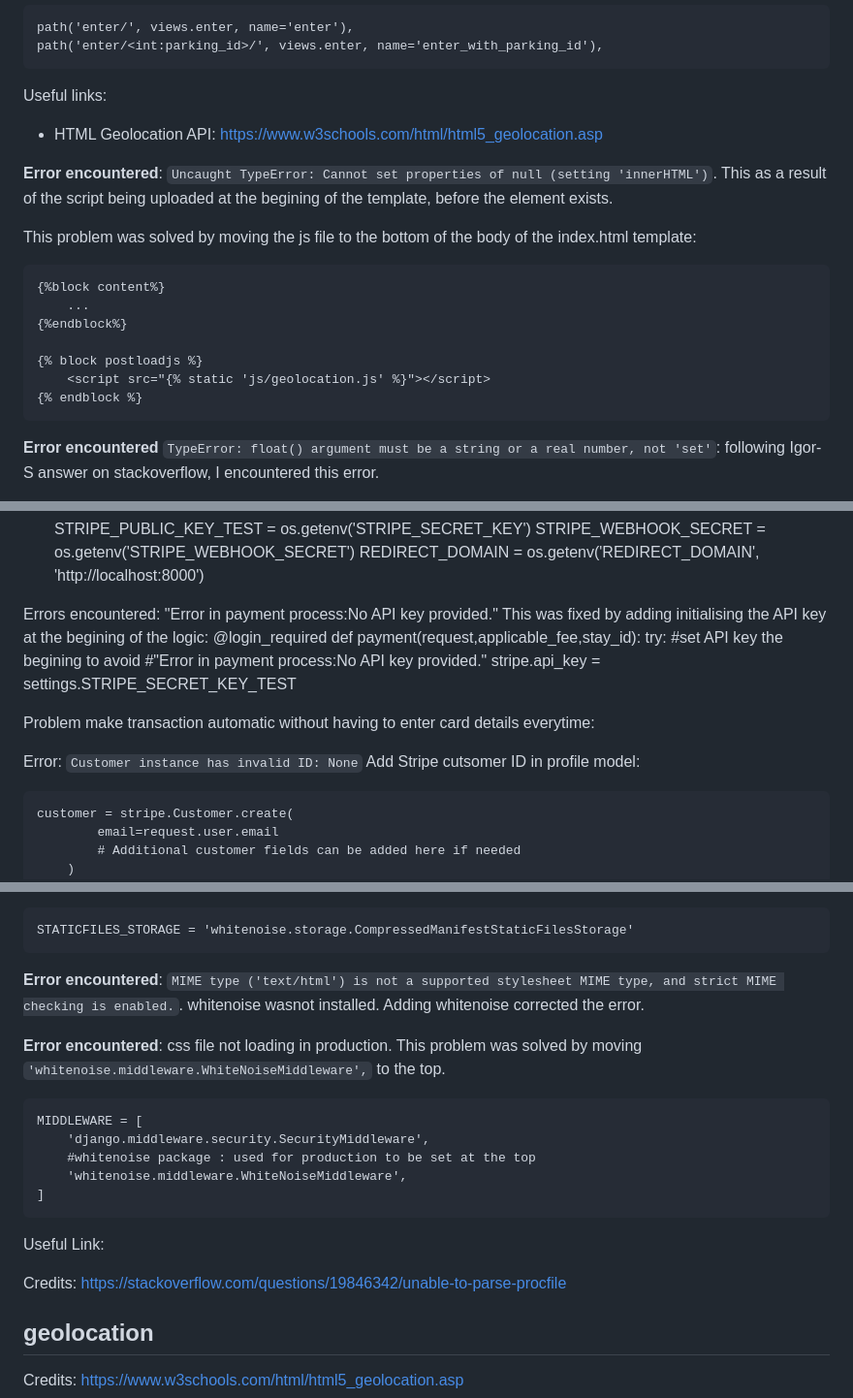
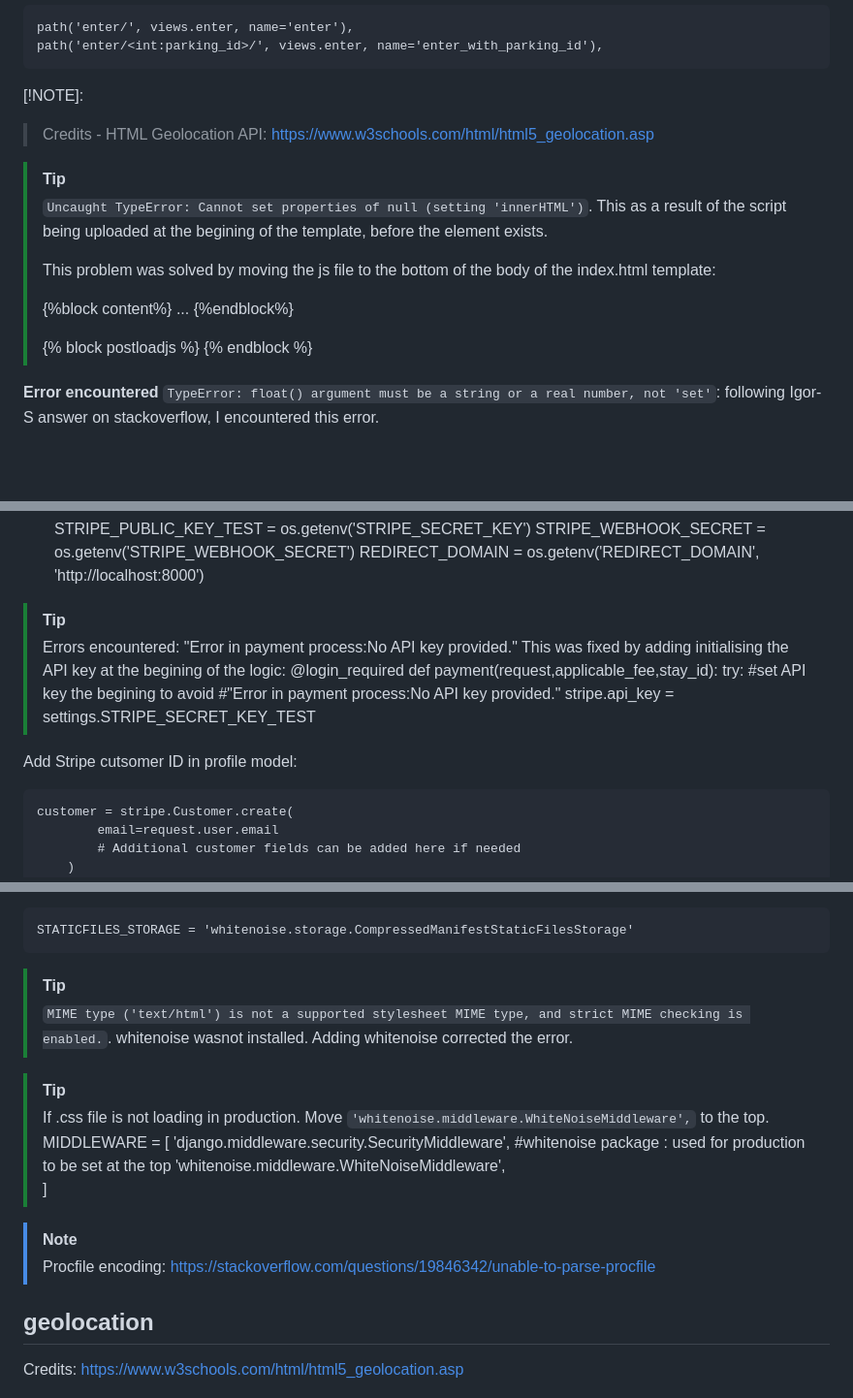
Before and after one commit to PhilMele/M4Project, a Markdown page: README.md, 3 parts joined by grey strips. Shown at 97% size. Drawn GitHub-style; blank space fills up the shorter version.

Commit message:
Add [!NOTE] to readme for styling for credit listing

```diff
--- a/README.md
+++ b/README.md
@@ -970,21 +969,21 @@ In the event, no parking_id could be returned, `parking_id` is set as None by de
     path('enter/', views.enter, name='enter'),
     path('enter/<int:parking_id>/', views.enter, name='enter_with_parking_id'),
 
-Useful links:
-* HTML Geolocation API: https://www.w3schools.com/html/html5_geolocation.asp
-
-
-**Error encountered**: `Uncaught TypeError: Cannot set properties of null (setting 'innerHTML')`. This as a result of the script being uploaded at the begining of the template, before the element exists.
-
-This problem was solved by moving the js file to the bottom of the body of the index.html template:
-
-    {%block content%}
-        ...
-    {%endblock%}
-
-    {% block postloadjs %}
-        <script src="{% static 'js/geolocation.js' %}"></script>
-    {% endblock %}
+[!NOTE]:
+> Credits - HTML Geolocation API: https://www.w3schools.com/html/html5_geolocation.asp
+
+> [!TIP]
+> `Uncaught TypeError: Cannot set properties of null (setting 'innerHTML')`. This as a result of the script being uploaded at the begining of the template, before the element exists.
+>
+>This problem was solved by moving the js file to the bottom of the body of the index.html template:
+>
+>    {%block content%}
+>        ...
+>    {%endblock%}
+>
+>    {% block postloadjs %}
+>        <script src="{% static 'js/geolocation.js' %}"></script>
+>    {% endblock %}
 
 
 **Error encountered** `TypeError: float() argument must be a string or a real number, not 'set'`: following Igor-S answer on stackoverflow, I encountered this error.
@@ -2564,20 +2563,17 @@ Steps:
     STRIPE_WEBHOOK_SECRET = os.getenv('STRIPE_WEBHOOK_SECRET')
     REDIRECT_DOMAIN = os.getenv('REDIRECT_DOMAIN', 'http://localhost:8000')
 
-
-Errors encountered:
-"Error in payment process:No API key provided."
-This was fixed by adding initialising the API key at the begining of the logic:
-    @login_required
-    def payment(request,applicable_fee,stay_id):
-        try:
-            #set API key the begining to avoid
-            #"Error in payment process:No API key provided."
-            stripe.api_key = settings.STRIPE_SECRET_KEY_TEST
-
-Problem make transaction automatic without having to enter card details everytime:
-
-Error: `Customer instance has invalid ID: None`
+> [!TIP]
+> Errors encountered:
+> "Error in payment process:No API key provided."
+> This was fixed by adding initialising the API key at the begining of the logic:
+>     @login_required
+>     def payment(request,applicable_fee,stay_id):
+>        try:
+>            #set API key the begining to avoid
+>            #"Error in payment process:No API key provided."
+>            stripe.api_key = settings.STRIPE_SECRET_KEY_TEST
+
 Add Stripe cutsomer ID in profile model:
 
     customer = stripe.Customer.create(
@@ -2699,19 +2695,19 @@ Add whitenoise in settings.py to middleware list
 
     STATICFILES_STORAGE = 'whitenoise.storage.CompressedManifestStaticFilesStorage'
 
-**Error encountered**: `MIME type ('text/html') is not a supported stylesheet MIME type, and strict MIME checking is enabled.`. whitenoise wasnot installed. Adding whitenoise corrected the error.
-
-**Error encountered**: css file not loading in production. This problem was solved by moving `'whitenoise.middleware.WhiteNoiseMiddleware',` to the top.
-
-    MIDDLEWARE = [
-        'django.middleware.security.SecurityMiddleware',
-        #whitenoise package : used for production to be set at the top
-        'whitenoise.middleware.WhiteNoiseMiddleware',
+> [!TIP]
+> `MIME type ('text/html') is not a supported stylesheet MIME type, and strict MIME checking is enabled.`. whitenoise wasnot installed. Adding whitenoise corrected the error.
+
+> [!TIP]
+> If .css file is not loading in production. Move `'whitenoise.middleware.WhiteNoiseMiddleware',` to the top.
+>    MIDDLEWARE = [
+>        'django.middleware.security.SecurityMiddleware',
+>        #whitenoise package : used for production to be set at the top
+>        'whitenoise.middleware.WhiteNoiseMiddleware',
     ]
 
-Useful Link:
-
-Credits: https://stackoverflow.com/questions/19846342/unable-to-parse-procfile
+> [!NOTE]
+> Procfile encoding: https://stackoverflow.com/questions/19846342/unable-to-parse-procfile
 
 ## geolocation
 
```
Also changed, not shown: other parts of README.md (+37 -37 lines).
